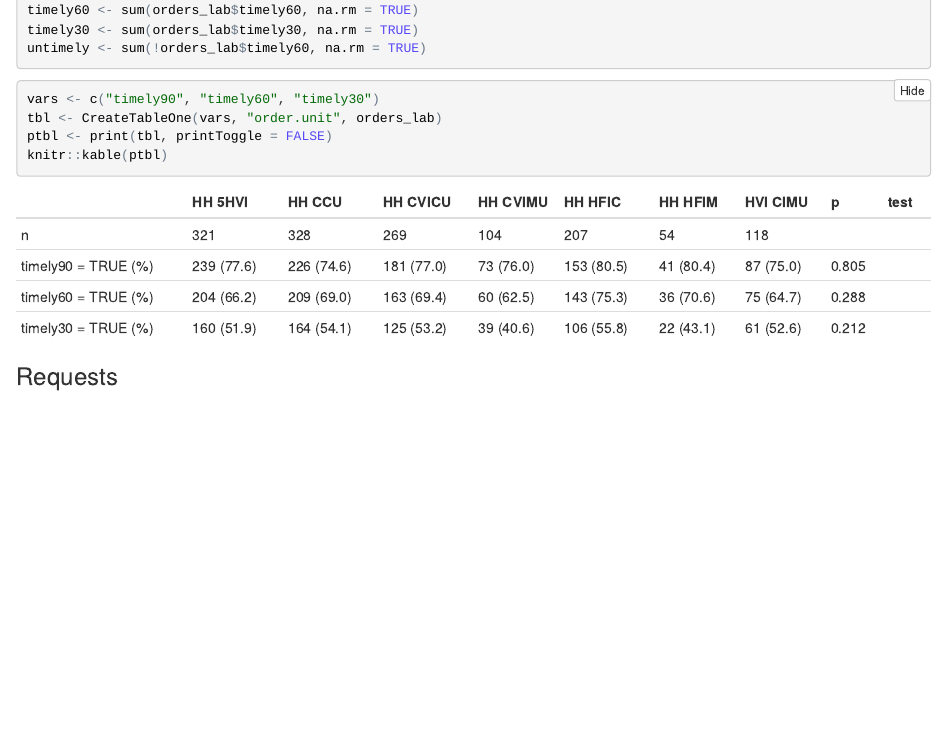
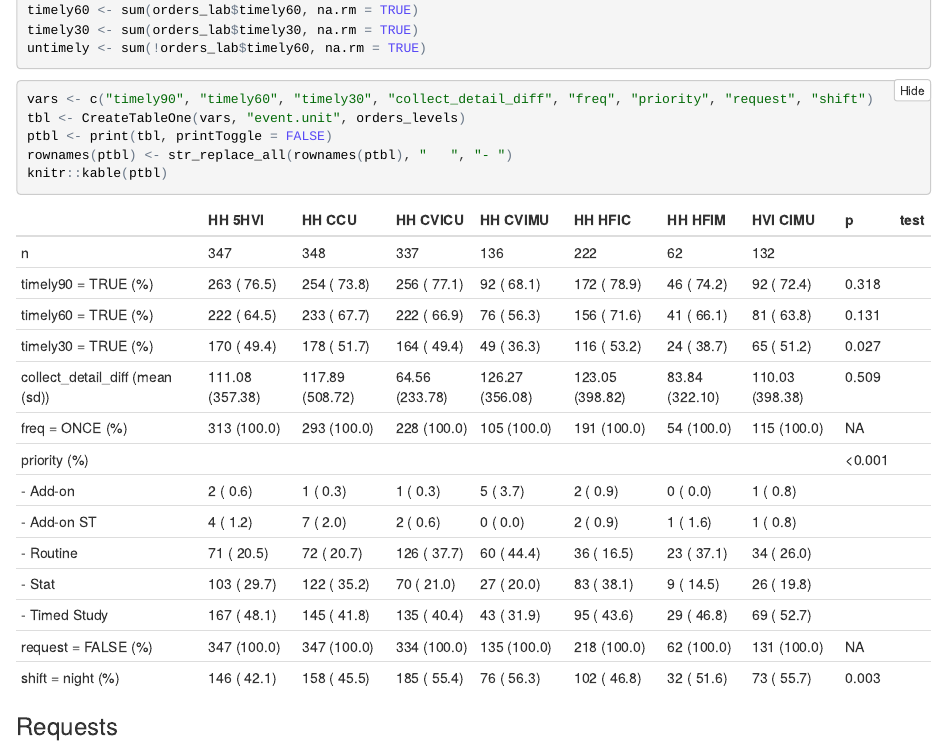
Before and after one commit to bgulbis/CSE_Vancomycin, an R Markdown document (report/pre-project_exploration.Rmd): the page in a window 1100 px wide, from 370 px down. The pictures show the output file report/pre-project_exploration.nb.html that the author committed with the source, opened offline; folded parts are opened.

Commit message:
update notebook

````diff
--- a/report/pre-project_exploration.Rmd
+++ b/report/pre-project_exploration.Rmd
@@ -36,9 +43,10 @@ untimely <- sum(!orders_lab$timely60, na.rm = TRUE)
 ```
 
 ```{r results='asis'}
-vars <- c("timely90", "timely60", "timely30")
-tbl <- CreateTableOne(vars, "order.unit", orders_lab)
+vars <- c("timely90", "timely60", "timely30", "collect_detail_diff", "freq", "priority", "request", "shift")
+tbl <- CreateTableOne(vars, "event.unit", orders_levels)
 ptbl <- print(tbl, printToggle = FALSE)
+rownames(ptbl) <- str_replace_all(rownames(ptbl), "   ", "- ")
 knitr::kable(ptbl)
 ```
 
````
Also changed, not shown: report/pre-project_exploration.nb.html, report/pre-project_exploration.Rmd (7 more changed lines).
